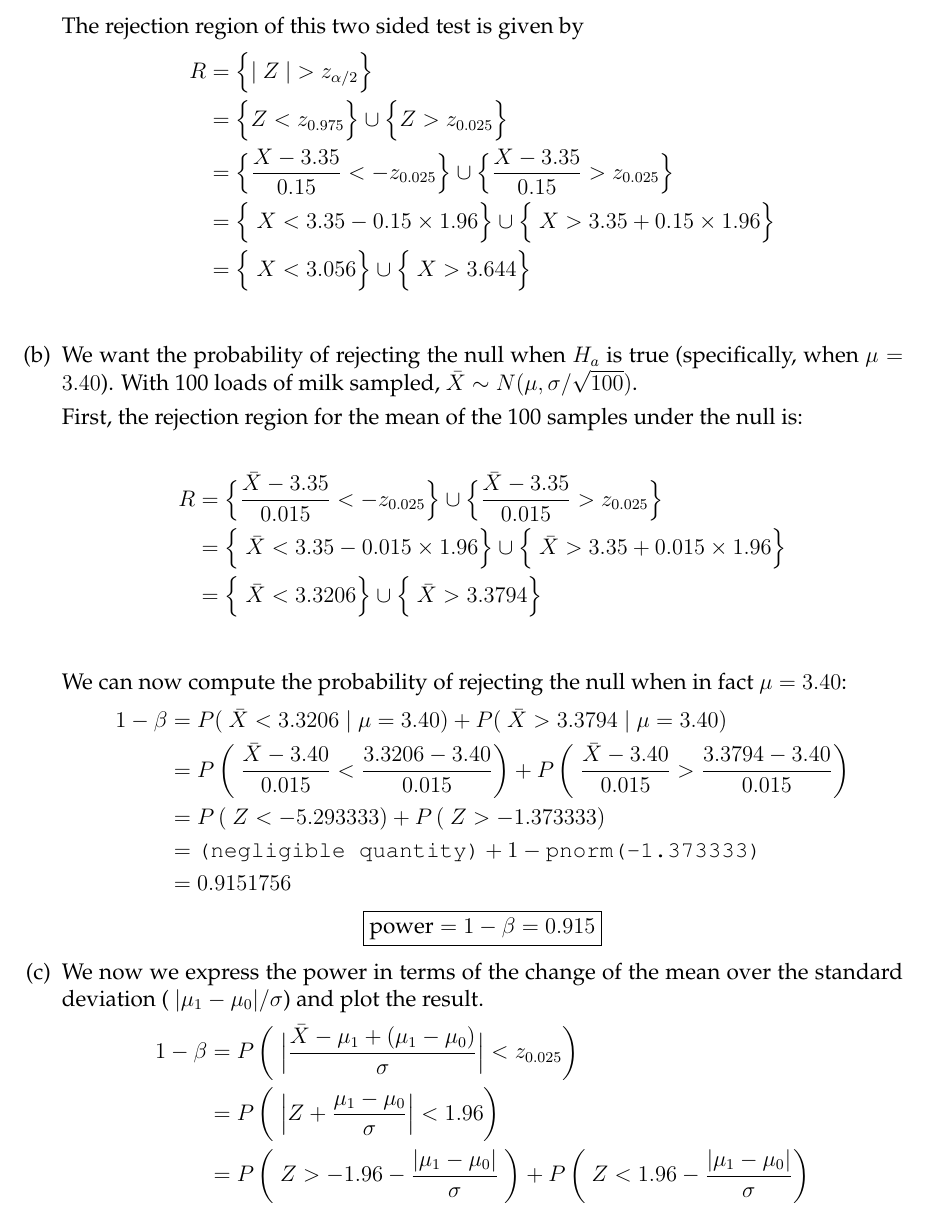
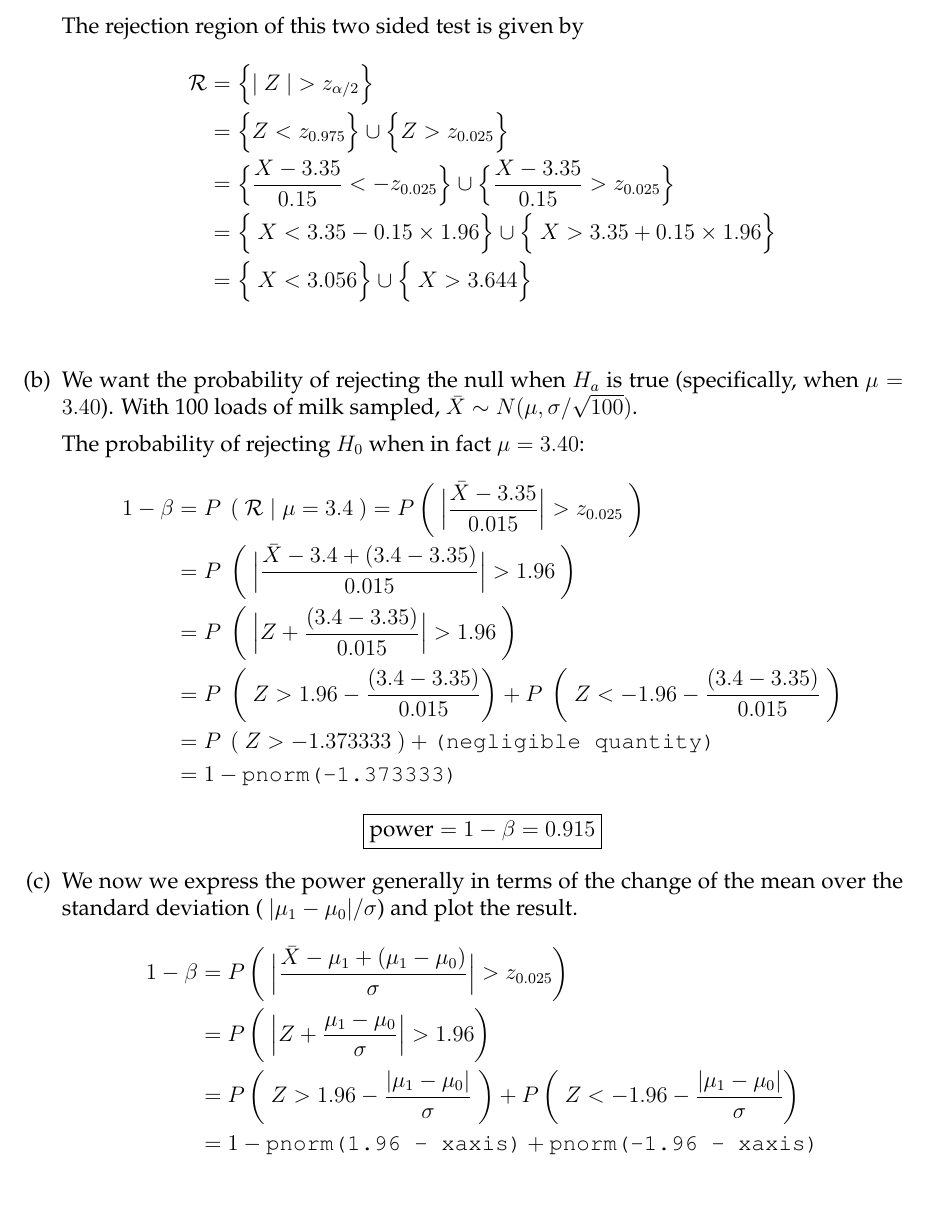
Before and after one commit to david-dobor/8003, a LaTeX document (week7/hwk7solutions.tex): part of page 2 of 3 before the commit and part of page 2 of 4 after it, cut so that both start at the same text. Compiled offline with pdfLaTeX.

Commit message:
add prob 1 ggplot

```diff
--- a/week7/hwk7solutions.tex
+++ b/week7/hwk7solutions.tex
@@ -85,7 +85,7 @@ H_a : \; \mu &\neq 3.35\\
 \end{align*}
 The rejection region of this two sided test is given by
 \begin{align*}
-R &= \Big\{ |\ Z \ | > z_{\alpha / 2} \Big\}  \\
+\mathcal{R}  &= \Big\{ |\ Z \ | > z_{\alpha / 2} \Big\}  \\
 &= \Big\{ Z < z_{0.975} \Big\} \cup \Big\{ Z >  z_{0.025} \Big\} \\
 &= \Big\{  \frac{X - 3.35}{0.15} < - z_{0.025} \Big\}   \cup \Big\{  \frac{X - 3.35}{0.15} >  z_{0.025} \Big\} \\
 &= \Big\{  \ X < 3.35 - 0.15 \times 1.96 \Big\}  \cup \Big\{ \ X >  3.35 + 0.15 \times 1.96 \Big\} \\
@@ -94,35 +94,42 @@ R &= \Big\{ |\ Z \ | > z_{\alpha / 2} \Big\}  \\
 
 %%%%%%%%%%%% answer to 1b %%%%%%%%%%%%
 \item We want the probability of rejecting the null when $H_a$ is true (specifically, when $\mu = 3.40$). With 100 loads of milk sampled, $\bar X \sim N(\mu, \sigma / \sqrt{ 100})$.
+%\footnote{
+%The rejection region for the mean of the 100 samples under $H_0$ is:
+%
+%\begin{align*}
+%\mathcal{R} &= \Big\{  \frac{\bar X - 3.35}{0.015} < - z_{0.025} \Big\}   \cup \Big\{  \frac{\bar X - 3.35}{0.015} >  z_{0.025} \Big\} \\
+%&= \Big\{  \ \bar X < 3.35 - 0.015 \times 1.96 \Big\}  \cup \Big\{ \ \bar X >  3.35 + 0.015 \times 1.96 \Big\} \\
+%&= \Big\{  \ \bar X < 3.3206  \Big\}  \cup \Big\{ \ \bar X > 3.3794 \Big\} \\
+%\end{align*}
+%}
 
-First, the rejection region for the mean of the 100 samples under the null is:
-
+The probability of rejecting $H_0$ when in fact $\mu = 3.40$:
 \begin{align*}
-R &= \Big\{  \frac{\bar X - 3.35}{0.015} < - z_{0.025} \Big\}   \cup \Big\{  \frac{\bar X - 3.35}{0.015} >  z_{0.025} \Big\} \\
-&= \Big\{  \ \bar X < 3.35 - 0.015 \times 1.96 \Big\}  \cup \Big\{ \ \bar X >  3.35 + 0.015 \times 1.96 \Big\} \\
-&= \Big\{  \ \bar X < 3.3206  \Big\}  \cup \Big\{ \ \bar X > 3.3794 \Big\} \\
-\end{align*}
-
-We can now compute the probability of rejecting the null when in fact $\mu = 3.40$:
-\begin{align*}
-1 - \beta &= P ( \ \bar X < 3.3206 \mid \mu = 3.40 ) + P ( \ \bar X > 3.3794 \mid \mu = 3.40 ) \\
-&= P \left( \ \frac{\bar X - 3.40}{0.015} < \frac{3.3206 - 3.40}{0.015} \right) + P \left( \ \frac{\bar X - 3.40}{0.015} > \frac{3.3794 - 3.40}{0.015} \right)  \\
-&= P \left( \ Z <  -5.293333 \right) + P \left( \ Z >  -1.373333 \right) \\
-&= \text{\texttt{(negligible quantity)}} + 1 -  \text{\texttt{pnorm(-1.373333)}}\\
-&= 0.9151756
+1 - \beta &= P\ \left( \ \mathcal{R} \mid \mu = 3.4 \ \right) = P \left( \ \Big| \frac{\bar X - 3.35}{0.015} \Big| > z_{0.025} \ \right)\\
+&= P \ \left( \ \Big| \frac{\bar X - 3.4 + (3.4 - 3.35)}{0.015} \Big| > 1.96 \ \right) \\
+&= P \ \left( \ \Big| Z +\frac{(3.4 - 3.35)}{0.015} \Big| > 1.96 \ \right) \\
+&= P \ \left( \ Z > 1.96 - \frac{(3.4 - 3.35)}{0.015} \right) + P \ \left( \ Z < -1.96 - \frac{(3.4 - 3.35)}{0.015} \ \right) \\
+&= P \ \left( \ Z > -1.373333 \ \right) + \text{\texttt{(negligible quantity)}} \\
+&= 1 -  \text{\texttt{pnorm(-1.373333)}}
 \end{align*}
 $$
 \boxed{\text{power}  = 1 - \beta  = 0.915}
 $$
 
-\item We now we express the power in terms of the change of the mean over the standard deviation ( $ | \mu_1 - \mu_0 | / \sigma$) and plot the result.
+\item We now we express the power generally in terms of the change of the mean over the standard deviation ( $ | \mu_1 - \mu_0 | / \sigma$) and plot the result.
 \begin{align*}
-1 - \beta &= P \left( \ \Big| \frac{\bar X - \mu_1 + (\mu_1 - \mu_0)}{\sigma} \Big| < z_{0.025} \right) \\
-&= P \left( \ \Big|  Z +  \frac{\mu_1 - \mu_0} {\sigma}  \Big| <  1.96 \right) \\
-&= P \left( \ Z > -1.96 -  \frac{ | \mu_1 - \mu_0 | } {\sigma}  \ \right)  + P \left( \ Z < 1.96 -  \frac{ | \mu_1 - \mu_0 | } {\sigma}  \right)  \\
+1 - \beta &= P \left( \ \Big| \frac{\bar X - \mu_1 + (\mu_1 - \mu_0)}{\sigma} \Big| > z_{0.025} \right) \\
+&= P \left( \ \Big|  Z +  \frac{\mu_1 - \mu_0} {\sigma}  \Big| >  1.96 \right) \\
+&= P \left( \ Z > 1.96 -  \frac{ | \mu_1 - \mu_0 | } {\sigma}  \ \right)  + P \left( \ Z < -1.96 -  \frac{ | \mu_1 - \mu_0 | } {\sigma}  \right)  \\
+&= 1 -  \text{\texttt{pnorm(1.96 - xaxis)}} + \text{\texttt{pnorm(-1.96 - xaxis)}} \\
 \end{align*}
 
-\item
+\begin{center}
+\includegraphics[width=10cm, height=8cm, width= 10cm]{power_plot_2c}
+\end{center}
+
+\item ....
 
 \end{enumerate}
 \bigskip
```
Also changed, not shown: week7/hwk7solutions.pdf, week7/power_plot_2c.png (added), 1 other file.
